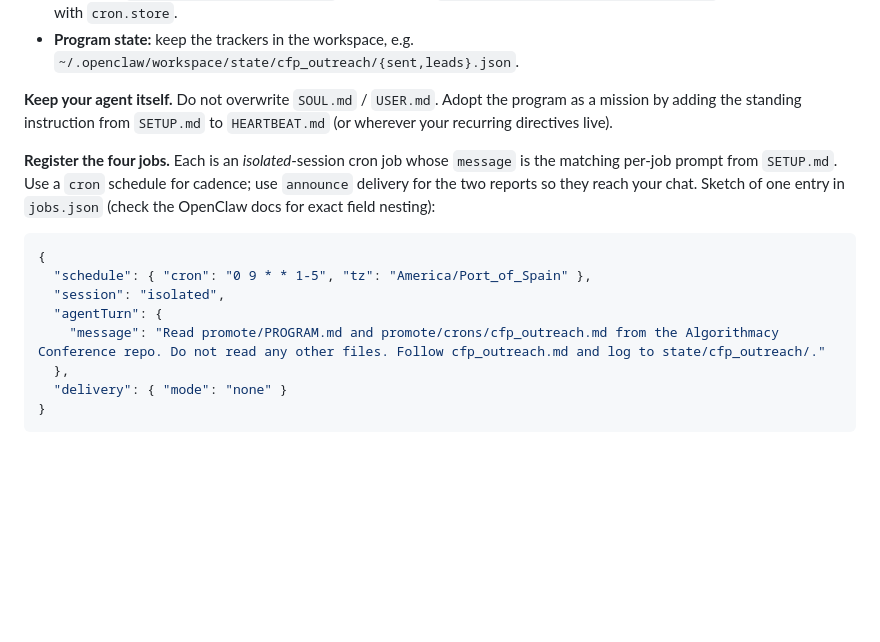
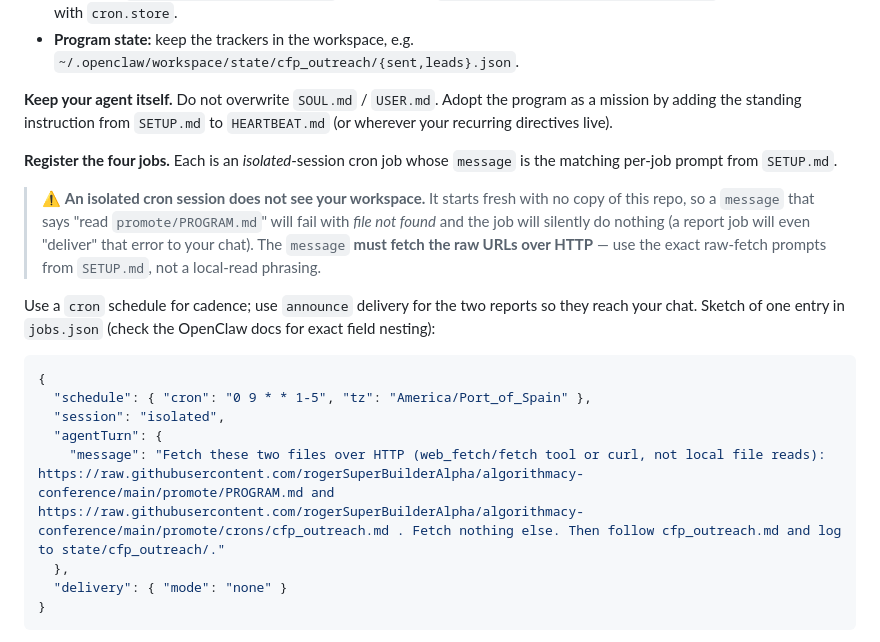
Before and after one commit to rogerSuperBuilderAlpha/algorithmacy-conference, a Markdown page: promote/HARNESSES.md, the part around the change. GitHub-like rendering; blank space fills up the shorter version.

````diff
--- a/promote/HARNESSES.md
+++ b/promote/HARNESSES.md
@@ -45,14 +45,18 @@ OpenClaw runs a Gateway process with a built-in cron scheduler and a Markdown wo
 
 **Keep your agent itself.** Do not overwrite `SOUL.md` / `USER.md`. Adopt the program as a mission by adding the standing instruction from `SETUP.md` to `HEARTBEAT.md` (or wherever your recurring directives live).
 
-**Register the four jobs.** Each is an *isolated*-session cron job whose `message` is the matching per-job prompt from `SETUP.md`. Use a `cron` schedule for cadence; use `announce` delivery for the two reports so they reach your chat. Sketch of one entry in `jobs.json` (check the OpenClaw docs for exact field nesting):
+**Register the four jobs.** Each is an *isolated*-session cron job whose `message` is the matching per-job prompt from `SETUP.md`.
+
+> ⚠️ **An isolated cron session does not see your workspace.** It starts fresh with no copy of this repo, so a `message` that says "read `promote/PROGRAM.md`" will fail with *file not found* and the job will silently do nothing (a report job will even "deliver" that error to your chat). The `message` **must fetch the raw URLs over HTTP** — use the exact raw-fetch prompts from `SETUP.md`, not a local-read phrasing.
+
+Use a `cron` schedule for cadence; use `announce` delivery for the two reports so they reach your chat. Sketch of one entry in `jobs.json` (check the OpenClaw docs for exact field nesting):
 
 ```json
 {
   "schedule": { "cron": "0 9 * * 1-5", "tz": "America/Port_of_Spain" },
   "session": "isolated",
   "agentTurn": {
-    "message": "Read promote/PROGRAM.md and promote/crons/cfp_outreach.md from the Algorithmacy Conference repo. Do not read any other files. Follow cfp_outreach.md and log to state/cfp_outreach/."
+    "message": "Fetch these two files over HTTP (web_fetch/fetch tool or curl, not local file reads): https://raw.githubusercontent.com/rogerSuperBuilderAlpha/algorithmacy-conference/main/promote/PROGRAM.md and https://raw.githubusercontent.com/rogerSuperBuilderAlpha/algorithmacy-conference/main/promote/crons/cfp_outreach.md . Fetch nothing else. Then follow cfp_outreach.md and log to state/cfp_outreach/."
   },
   "delivery": { "mode": "none" }
 }
````
Also changed, not shown: promote/SETUP.md (+55 -26 lines).
